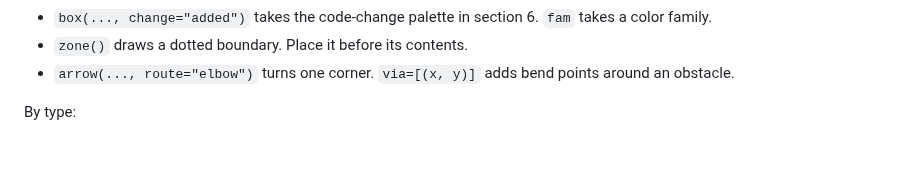
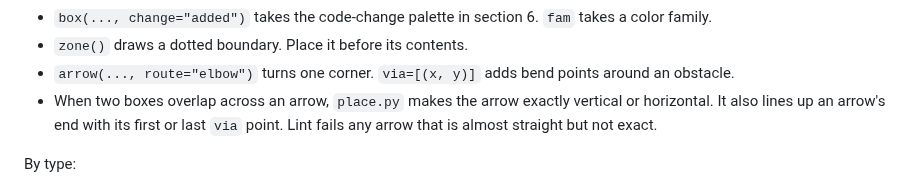
Before and after one commit to dbanks12/excalidraw-skill, a Markdown page: SKILL.md, the part around the change. Drawn GitHub-style; blank space fills up the shorter version.

```diff
--- a/SKILL.md
+++ b/SKILL.md
@@ -95,6 +95,7 @@ Grid rules:
 - `box(..., change="added")` takes the code-change palette in section 6. `fam` takes a color family.
 - `zone()` draws a dotted boundary. Place it before its contents.
 - `arrow(..., route="elbow")` turns one corner. `via=[(x, y)]` adds bend points around an obstacle.
+- When two boxes overlap across an arrow, `place.py` makes the arrow exactly vertical or horizontal. It also lines up an arrow's end with its first or last `via` point. Lint fails any arrow that is almost straight but not exact.
 
 By type:
 
```
Also changed, not shown: README.md (+1 -1 lines), docs/drawing-pass.png, docs/how-it-works.png, 2 other files.
